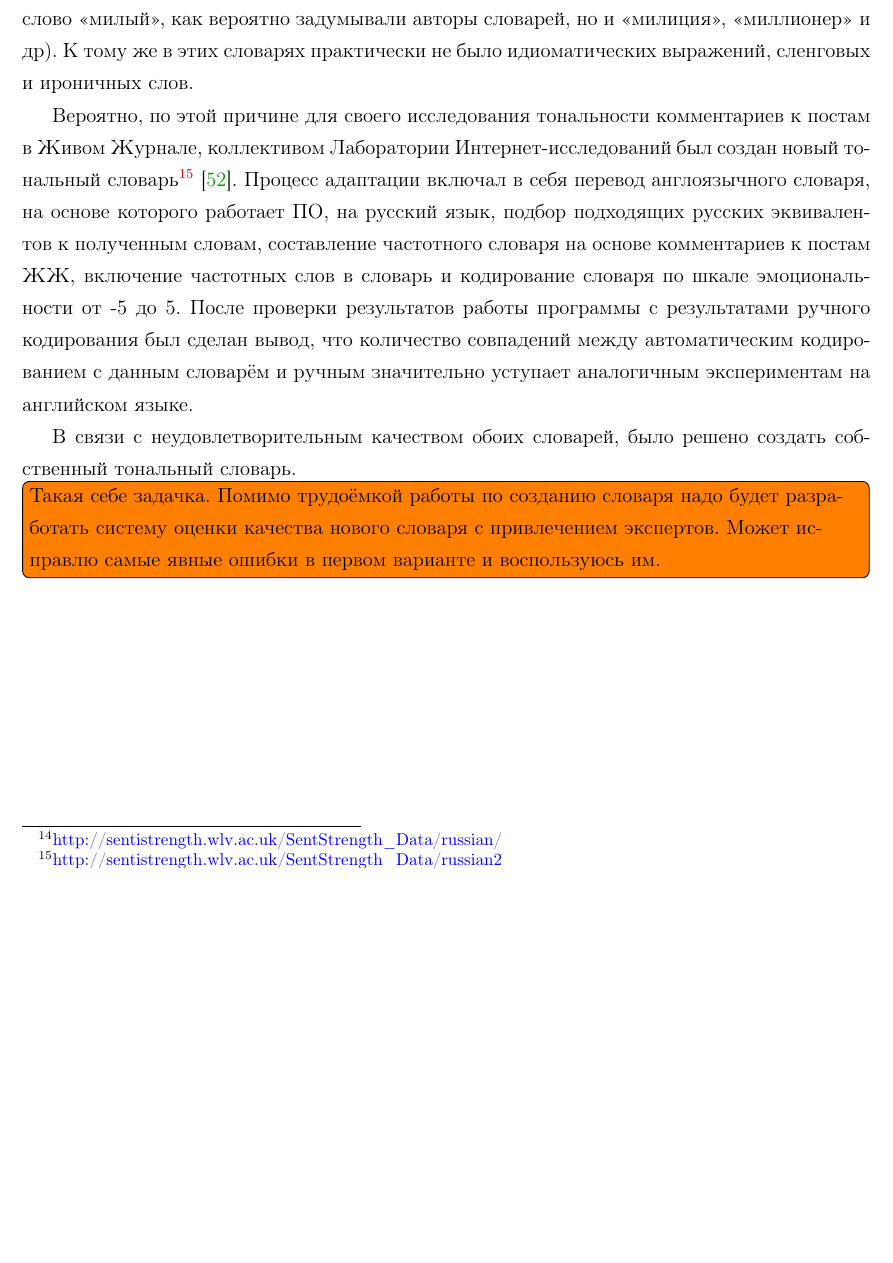
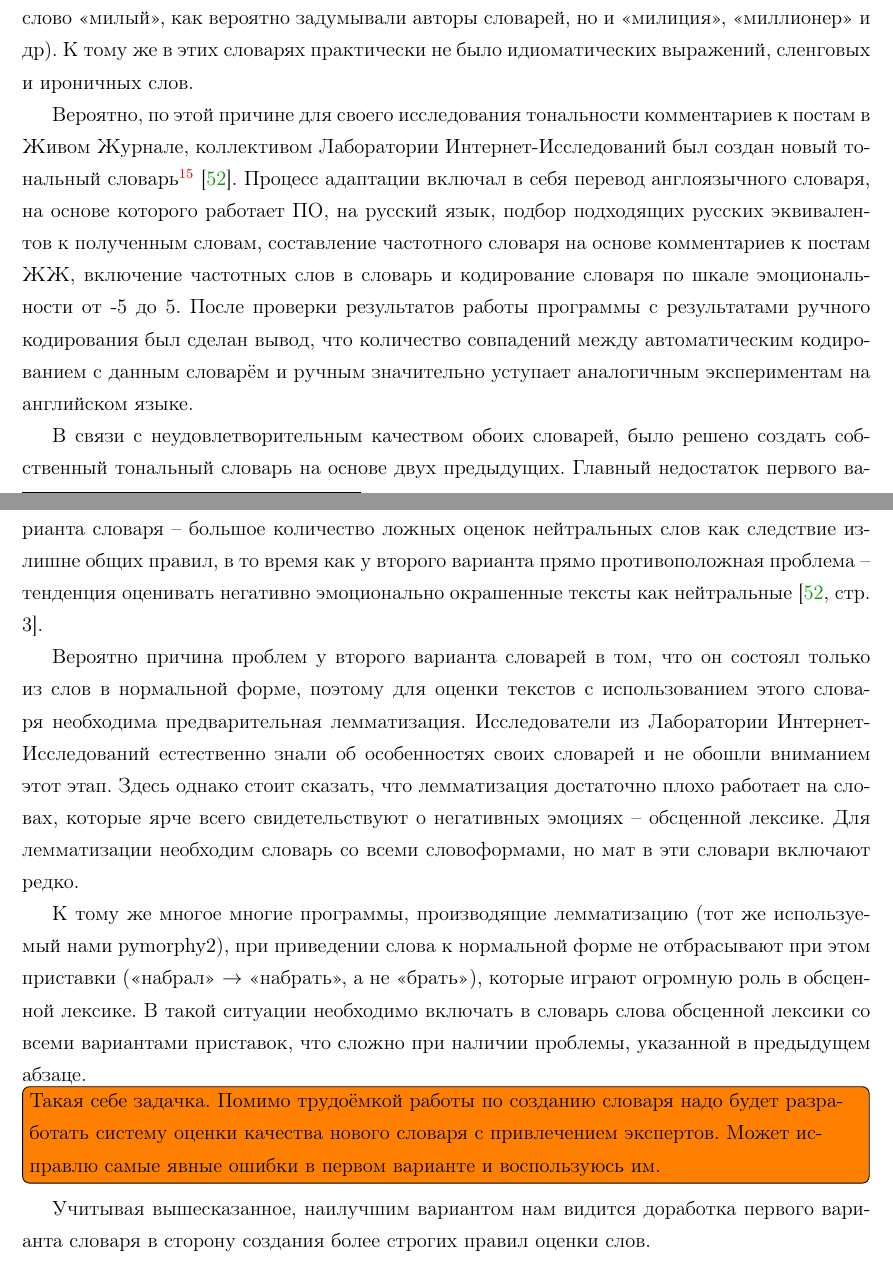
Before and after one commit to i-Hun/thesis-latex, a LaTeX thesis (dissertation.tex, which reads part2.tex): part of page 42 of 59 before the commit and two parts of pages 42 and 43 of 60 after it, the two joined at a grey line, cut so that both start at the same text, the shorter picture padded with empty space. Compiled offline with pdfLaTeX; a LaTeX package or settings file that is missing is left out.

Commit message:
just commit

```diff
--- a/part2.tex
+++ b/part2.tex
@@ -262,10 +267,17 @@
 
 Существует не так много бесплатных программ, предназначенных для анализа тональности текста. Еще меньше из них -- а в действительности ни одна из них -- умеют адекватно определять тональность текстов на русском языке. В таких сложных условиях наилучшим вариантом нам виделась программа SentiStrength. Будучи бесплатной для некоммерческого использования, данная программа может работать почти с любым языком и, по крайней мере со стандартными словарями для английского языка, показывает хорошие результаты \cite{SentiStrength}. Для работы с другими языками, необходимо загрузить в неё тональные словари на нужных языках. Основания часть этих словарей представляют собой простой текстовый файл со списком слов, к каждому из которых в поставлена в соответствие оценка позитивной (по шкале от 1 до 5) или негативной составляющей (по шкале от -1 до -5). Большее значение соответствует большей выраженности эмоциональной составляющей. Другие части словаря, также представляющей собой текстовые файлы, содержат список слов-усилителей, которые усиливают значение тональности для слова, на которое они действуют (<<очень плохой>> будет иметь более негативную оценку, чем просто <<плохой>>), идиоматические выражения, слова-отрицания, смайлы, вопросительные слова, сленговые слова и слова обозначающие иронию. Все эти части учитываются алгоритмом и помогают достичь более точного результата. Результат выдается в виде двух оценок – оценка позитивной составляющей текста (по шкале от +1 до +5) и оценка негативной составляющей (по шкале от -1 до -5) или в виде бинарной оценки (позитивный/негативный текст).
 
-Но в этих словарях и кроются самые большие сложности использования программы. Первая версия словарей для русского языка\footnote{\href{http://sentistrength.wlv.ac.uk/SentStrength\_Data/russian/}{http://sentistrength.wlv.ac.uk/SentStrength\_Data/russian/}}, созданная факультетом прикладной лингвистики Санкт-Петербургского государственного университета аэрокосмического приборостроения, не отличается хорошим качеством. Данные словари, например, дают три балла негативной эмоциональной составляющей любому слову, начинающемуся на <<би>> (например, безобидному слову <<бизнесмен>>) и два балла позитивной словам на <<мил>> (а это далеко не только слово <<милый>>, как вероятно задумывали авторы словарей, но и <<милиция>>, <<миллионер>> и др). К тому же в этих словарях практически не было идиоматических выражений, сленговых и ироничных слов.
+Но в этих словарях и кроются самые большие сложности использования программы. Первая версия словарей для русского языка\footnote{\href{http://sentistrength.wlv.ac.uk/SentStrength\_Data/russian}{http://sentistrength.wlv.ac.uk/SentStrength\_Data/russian}}, созданная факультетом прикладной лингвистики Санкт-Петербургского государственного университета аэрокосмического приборостроения, не отличается хорошим качеством. Данные словари, например, дают три балла негативной эмоциональной составляющей любому слову, начинающемуся на <<би>> (например, безобидному слову <<бизнесмен>>) и два балла позитивной словам на <<мил>> (а это далеко не только слово <<милый>>, как вероятно задумывали авторы словарей, но и <<милиция>>, <<миллионер>> и др). К тому же в этих словарях практически не было идиоматических выражений, сленговых и ироничных слов.
 
-Вероятно, по этой причине для своего исследования тональности комментариев к постам в Живом Журнале, коллективом Лаборатории Интернет-исследований был создан новый тональный словарь\footnote{\href{http://sentistrength.wlv.ac.uk/SentStrength\_Data/russian2}{http://sentistrength.wlv.ac.uk/SentStrength\_Data/russian2}}\cite{hse_sentistrength}. Процесс адаптации включал в себя перевод англоязычного словаря, на основе которого работает ПО, на русский язык, подбор подходящих русских эквивалентов к полученным словам, составление частотного словаря на основе комментариев к постам ЖЖ, включение частотных слов в словарь и кодирование словаря по шкале эмоциональности от -5 до 5. После проверки результатов работы программы с результатами ручного кодирования был сделан вывод, что количество совпадений между автоматическим кодированием с данным словарём и ручным значительно уступает аналогичным экспериментам на английском языке.
+Вероятно, по этой причине для своего исследования тональности комментариев к постам в Живом Журнале, коллективом Лаборатории Интернет-Исследований был создан новый тональный словарь\footnote{\href{http://sentistrength.wlv.ac.uk/SentStrength\_Data/russian2}{http://sentistrength.wlv.ac.uk/SentStrength\_Data/russian2}}\cite{hse_sentistrength}. Процесс адаптации включал в себя перевод англоязычного словаря, на основе которого работает ПО, на русский язык, подбор подходящих русских эквивалентов к полученным словам, составление частотного словаря на основе комментариев к постам ЖЖ, включение частотных слов в словарь и кодирование словаря по шкале эмоциональности от -5 до 5. После проверки результатов работы программы с результатами ручного кодирования был сделан вывод, что количество совпадений между автоматическим кодированием с данным словарём и ручным значительно уступает аналогичным экспериментам на английском языке.
 
-В связи с неудовлетворительным качеством обоих словарей, было решено создать собственный тональный словарь.
+В связи с неудовлетворительным качеством обоих словарей, было решено создать собственный тональный словарь на основе двух предыдущих. Главный недостаток первого варианта словаря -- большое количество ложных оценок нейтральных слов как следствие излишне общих правил, в то время как у второго варианта прямо противоположная проблема -- тенденция оценивать негативно эмоционально окрашенные тексты как нейтральные \cite[стр. 3]{hse_sentistrength}.
+
+Вероятно причина проблем у второго варианта словарей в том, что он состоял только из слов в нормальной форме, поэтому для оценки текстов с использованием этого словаря необходима предварительная лемматизация. Исследователи из Лаборатории Интернет-Исследований естественно знали об особенностях своих словарей и не обошли вниманием этот этап. Здесь однако стоит сказать, что лемматизация достаточно плохо работает на словах, которые ярче всего свидетельствуют о негативных эмоциях -- обсценной лексике. Для лемматизации необходим словарь со всеми словоформами, но мат в эти словари включают редко.
+
+К тому же многое многие программы, производящие лемматизацию (тот же используемый нами pymorphy2), при приведении слова к нормальной форме не отбрасывают при этом приставки (<<набрал>> $\rightarrow$ <<набрать>>, а не <<брать>>), которые играют огромную роль в обсценной лексике. В такой ситуации необходимо включать в словарь слова обсценной лексики со всеми вариантами приставок, что сложно при наличии проблемы, указанной в предыдущем абзаце.
+
 \todo[inline]{Такая себе задачка. Помимо трудоёмкой работы по созданию словаря надо будет разработать систему оценки качества нового словаря с привлечением экспертов. Может исправлю самые явные ошибки в первом варианте и воспользуюсь им.}
+
+Учитывая вышесказанное, наилучшим вариантом нам видится доработка первого варианта словаря в сторону создания более строгих правил оценки слов.
 \clearpage
```
Also changed, not shown: part1.tex (+1 -1 lines), dissertation.pdf, images/perplexity_exp2.eps, images/perplexity_exp2.png, images/perplexity_exp2.svg, images/perplexity_mallet.eps, images/perplexity_perwordbound.eps, images/perplexity_perwordbound.png, images/perplexity_perwordbound.svg, part2.tex (19 more changed lines).
